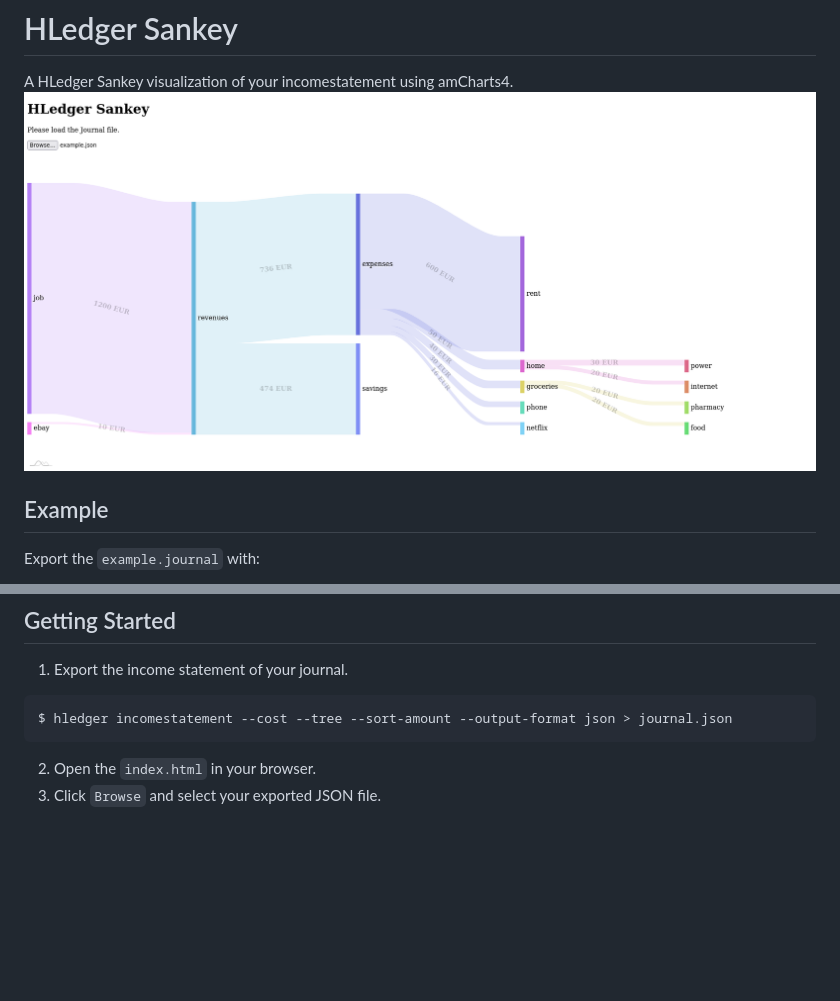
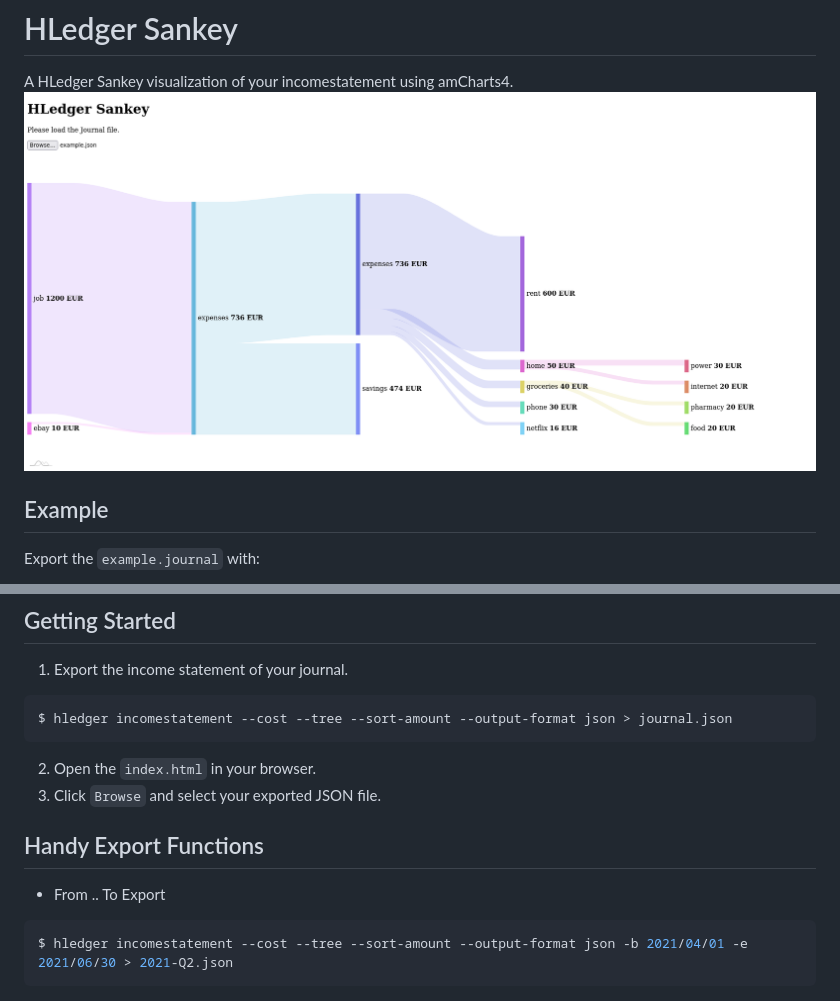
Before and after one commit to AlessandroW/hledger-sankey-visualization, a Markdown page: README.md, 2 parts joined by grey strips. GitHub-like rendering; pictures changed too: screenshot.png; blank space fills up the shorter version.

````diff
--- a/README.md
+++ b/README.md
@@ -17,3 +17,11 @@ $ hledger incomestatement --cost --tree --sort-amount --output-format json > jou
 ```
 2. Open the `index.html` in your browser.
 3. Click `Browse` and select your exported JSON file.
+
+## Handy Export Functions
+- From .. To Export
+
+``` sh
+$ hledger incomestatement --cost --tree --sort-amount --output-format json -b 2021/04/01 -e 2021/06/30 > 2021-Q2.json
+```
+-
````
Also changed, not shown: 1 other file.
